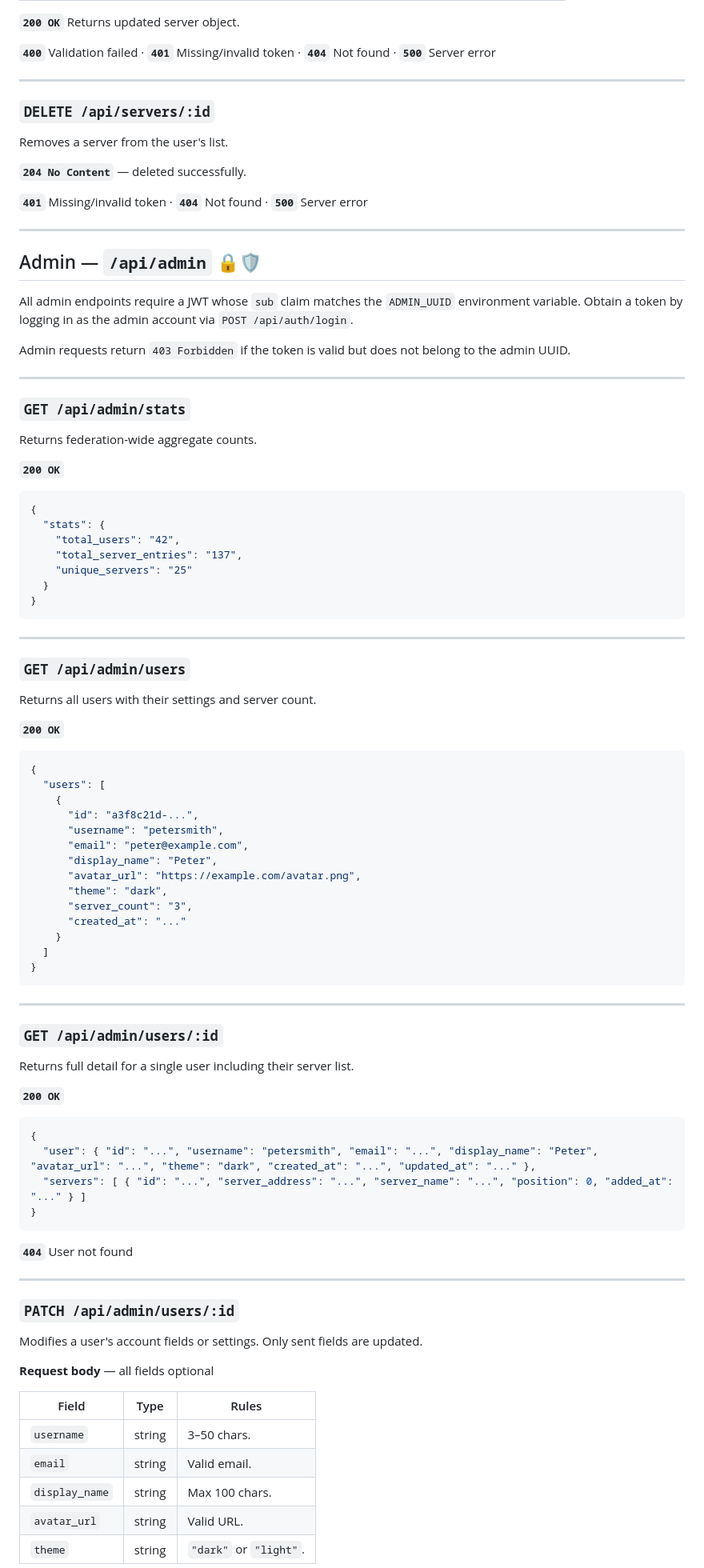
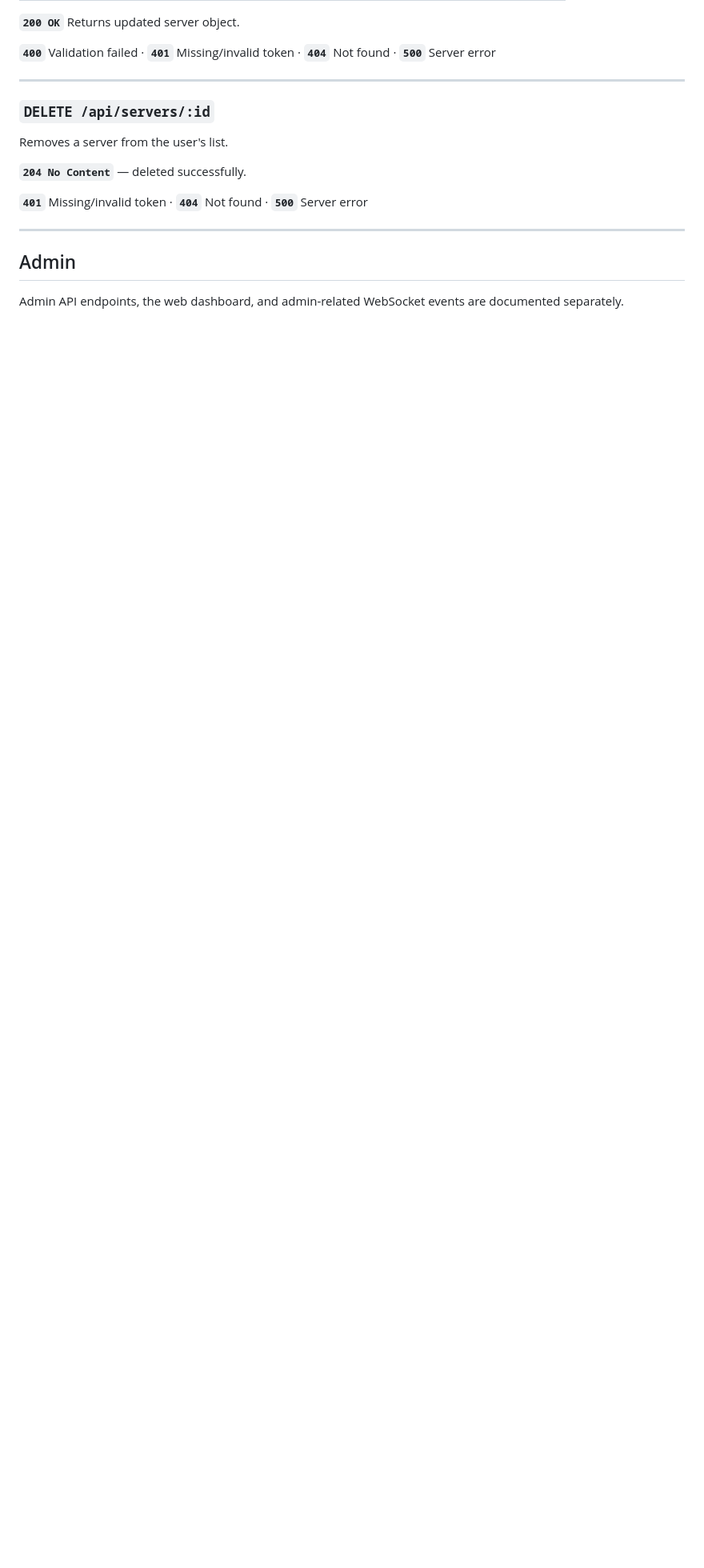
Before and after one commit to Postman67/Concordia-Client, a Markdown page: Federation-API.md, the part around one of its changes. Shown at 80% size. Drawn GitHub-style; blank space fills up the shorter version.

Commit message:
Removed ADMIN from api docs

````diff
--- a/Federation-API.md
+++ b/Federation-API.md
@@ -316,83 +316,7 @@ Removes a server from the user's list.
 
 ---
 
-## Admin — `/api/admin` 🔒🛡
+## Admin
 
-All admin endpoints require a JWT whose `sub` claim matches the `ADMIN_UUID` environment variable.
-Obtain a token by logging in as the admin account via `POST /api/auth/login`.
+Admin API endpoints, the web dashboard, and admin-related WebSocket events are documented separately.
 
-Admin requests return `403 Forbidden` if the token is valid but does not belong to the admin UUID.
-
----
-
-### `GET /api/admin/stats`
-
-Returns federation-wide aggregate counts.
-
-**`200 OK`**
-```json
-{
-  "stats": {
-    "total_users": "42",
-    "total_server_entries": "137",
-    "unique_servers": "25"
-  }
-}
-```
-
----
-
-### `GET /api/admin/users`
-
-Returns all users with their settings and server count.
-
-**`200 OK`**
-```json
-{
-  "users": [
-    {
-      "id": "a3f8c21d-...",
-      "username": "petersmith",
-      "email": "peter@example.com",
-      "display_name": "Peter",
-      "avatar_url": "https://example.com/avatar.png",
-      "theme": "dark",
-      "server_count": "3",
-      "created_at": "..."
-    }
-  ]
-}
-```
-
----
-
-### `GET /api/admin/users/:id`
-
-Returns full detail for a single user including their server list.
-
-**`200 OK`**
-```json
-{
-  "user": { "id": "...", "username": "petersmith", "email": "...", "display_name": "Peter", "avatar_url": "...", "theme": "dark", "created_at": "...", "updated_at": "..." },
-  "servers": [ { "id": "...", "server_address": "...", "server_name": "...", "position": 0, "added_at": "..." } ]
-}
-```
-
-**`404`** User not found
-
----
-
-### `PATCH /api/admin/users/:id`
-
-Modifies a user's account fields or settings. Only sent fields are updated.
-
-**Request body** — all fields optional
-
-| Field | Type | Rules |
-|-------|------|-------|
-| `username` | string | 3–50 chars. |
-| `email` | string | Valid email. |
-| `display_name` | string | Max 100 chars. |
-| `avatar_url` | string | Valid URL. |
-| `theme` | string | `"dark"` or `"light"`. |
-
````
Also changed, not shown: other parts of Federation-API.md (+3 -82 lines).
